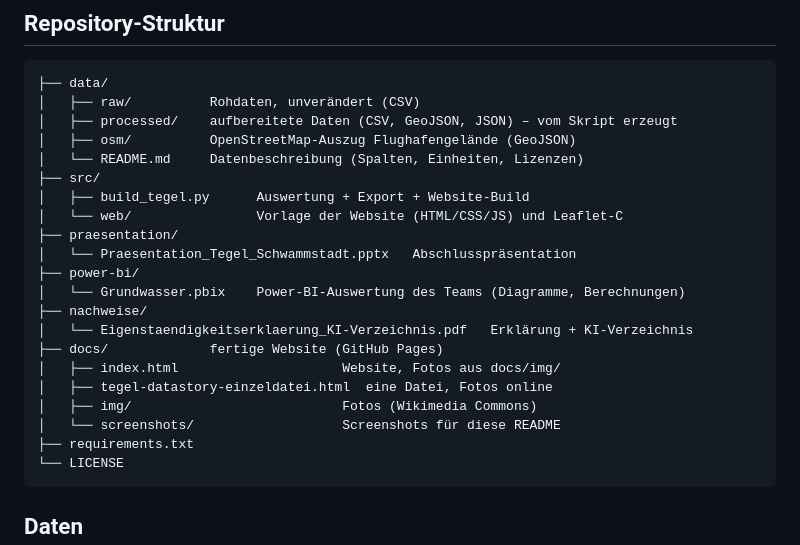
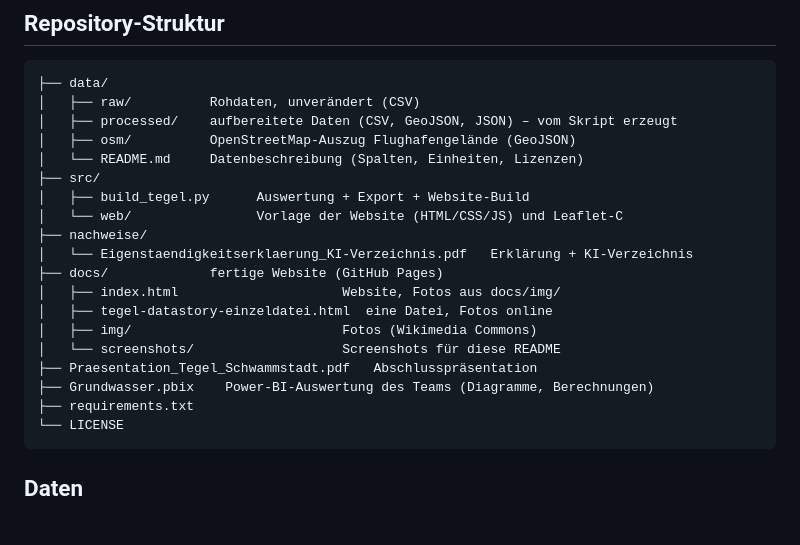
Before and after one commit to Possidesiree/tegel-grundwasser, a Markdown page: README.md, the part around the change. GitHub-like rendering; blank space fills up the shorter version.

````diff
--- a/README.md
+++ b/README.md
@@ -118,10 +118,6 @@ Danach folgen **Methodik** und **Quellenverzeichnis** (jede Zahl ist verlinkt).
 ├── src/
 │   ├── build_tegel.py      Auswertung + Export + Website-Build
 │   └── web/                Vorlage der Website (HTML/CSS/JS) und Leaflet-C
-├── praesentation/
-│   └── Praesentation_Tegel_Schwammstadt.pptx   Abschlusspräsentation
-├── power-bi/
-│   └── Grundwasser.pbix    Power-BI-Auswertung des Teams (Diagramme, Berechnungen)
 ├── nachweise/
 │   └── Eigenstaendigkeitserklaerung_KI-Verzeichnis.pdf   Erklärung + KI-Verzeichnis
 ├── docs/             fertige Website (GitHub Pages)
@@ -129,6 +125,8 @@ Danach folgen **Methodik** und **Quellenverzeichnis** (jede Zahl ist verlinkt).
 │   ├── tegel-datastory-einzeldatei.html  eine Datei, Fotos online
 │   ├── img/                           Fotos (Wikimedia Commons)
 │   └── screenshots/                   Screenshots für diese README
+├── Praesentation_Tegel_Schwammstadt.pdf   Abschlusspräsentation
+├── Grundwasser.pbix    Power-BI-Auswertung des Teams (Diagramme, Berechnungen)
 ├── requirements.txt
 └── LICENSE
 ```
````
